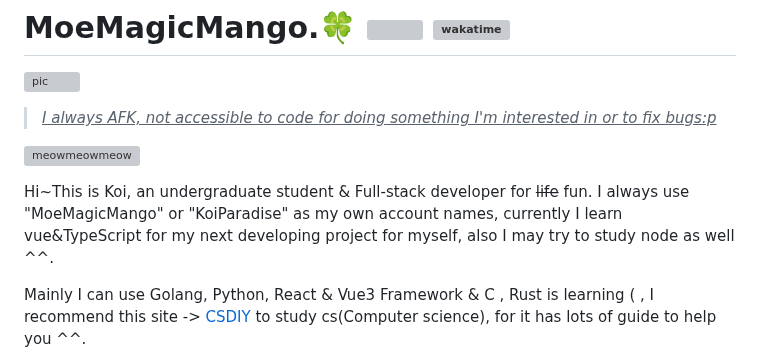
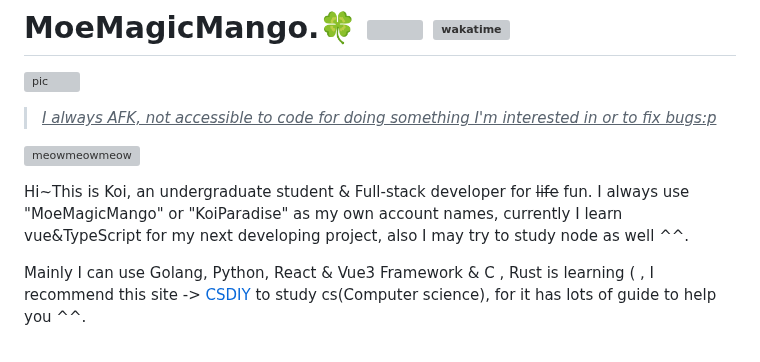
Before and after one commit to MoYoez/MoYoez, a Markdown page: readme.template.md, the part around the change. Drawn GitHub-style; grey boxes are pictures that could not be loaded.

```diff
--- a/readme.template.md
+++ b/readme.template.md
@@ -6,7 +6,7 @@
 
 ![meowmeowmeow](https://raw.githubusercontent.com/MoYoez/MoYoez/master/assets/github-contribution-grid-snake.svg)
 
-Hi~This is Koi, an undergraduate student & Full-stack developer for ~~life~~ fun. I always use "MoeMagicMango" or "KoiParadise" as my own account names, currently I learn vue&TypeScript for my next developing project for myself, also I may try to study node as well ^^.
+Hi~This is Koi, an undergraduate student & Full-stack developer for ~~life~~ fun. I always use "MoeMagicMango" or "KoiParadise" as my own account names, currently I learn vue&TypeScript for my next developing project, also I may try to study node as well ^^.
 
 Mainly I can use Golang, Python, React & Vue3 Framework & C , Rust is learning ( , I recommend this site -> [CSDIY](https://csdiy.wiki/) to study cs(Computer science), for it has lots of guide to help you ^^.
 
```
